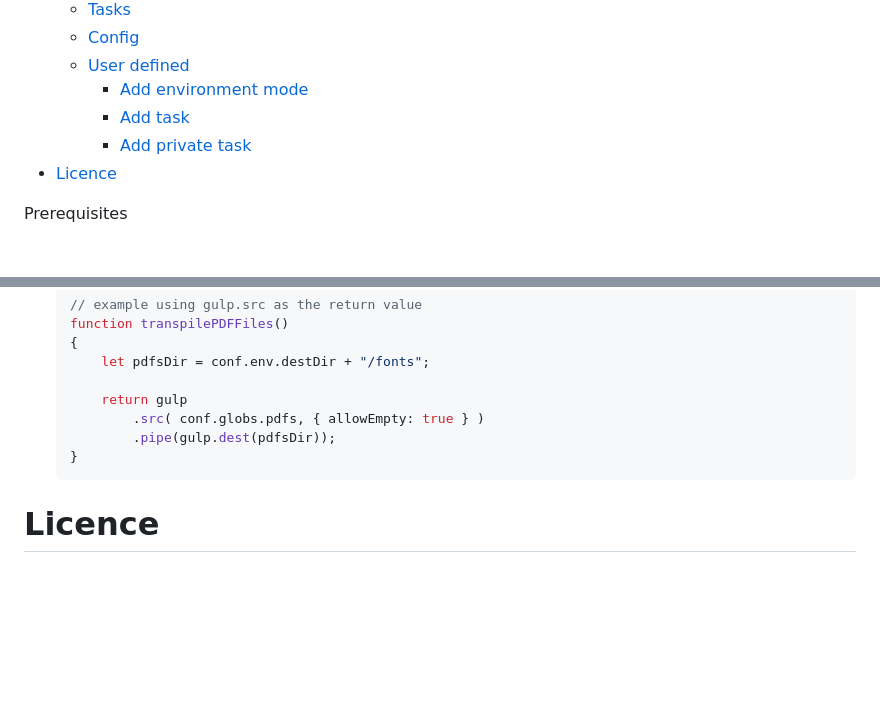
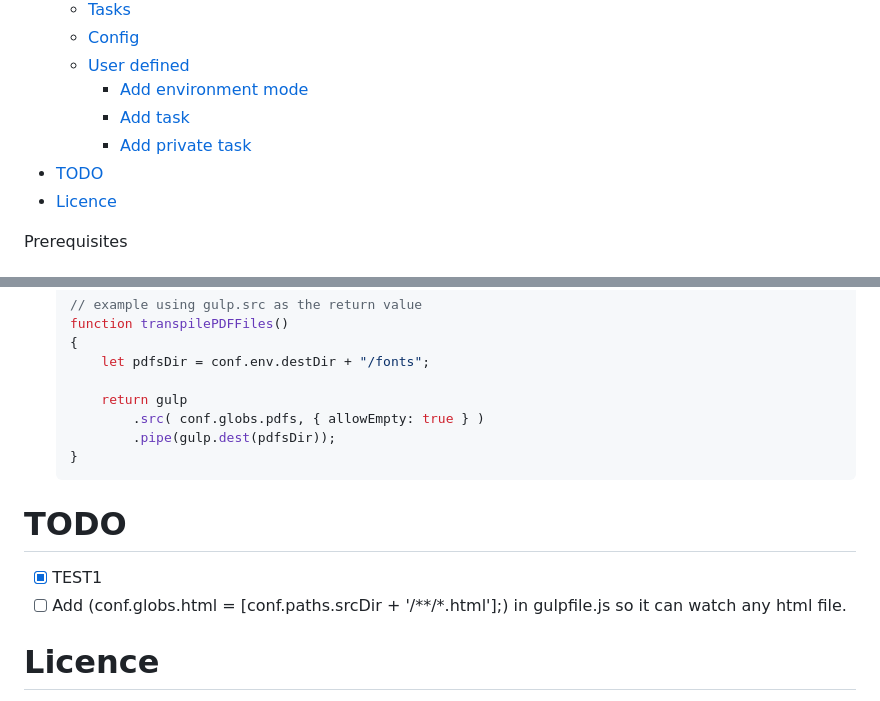
Before and after one commit to fhddev/thim, a Markdown page: README.md, 2 parts joined by grey strips. Drawn GitHub-style; blank space fills up the shorter version.

Commit message:
add todo list in README.md file

````diff
--- a/README.md
+++ b/README.md
@@ -14,6 +14,7 @@ Thim is a template for developing UI designs. This template uses Gulp to automat
         - [Add environment mode](#add-environment-mode)
         - [Add task](#add-task)
         - [Add private task](#add-private-task)
+- [TODO](#todo)
 - [Licence](#licence)
 
 Prerequisites
@@ -240,6 +241,11 @@ To add new private task (sub-task) :
   }
   ```
 
+# TODO
+
+- [x] TEST1
+- [ ] Add (conf.globs.html = [conf.paths.srcDir + '/**/*.html'];) in gulpfile.js so it can watch any html file.
+
 # Licence
 
 ISC
````
